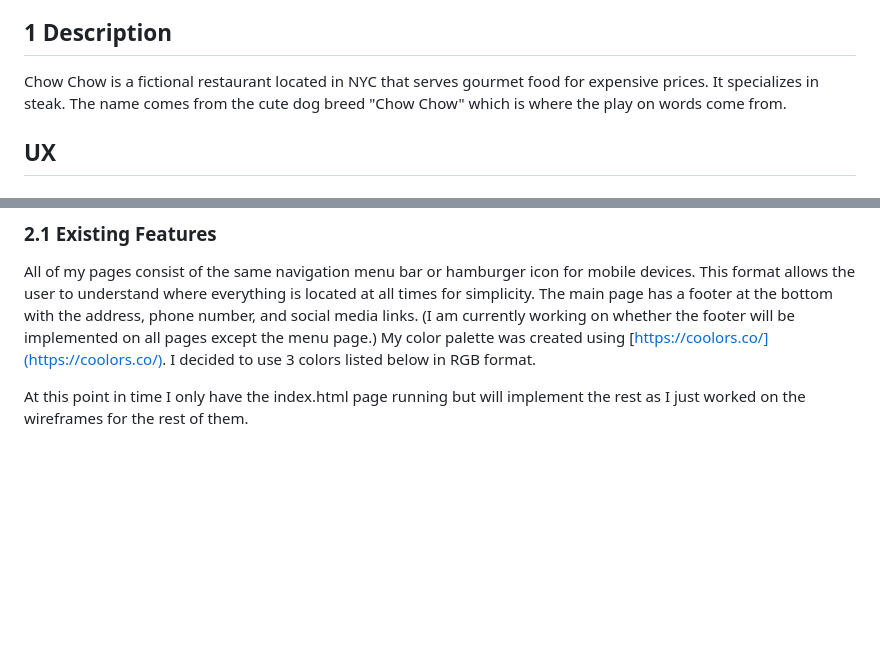
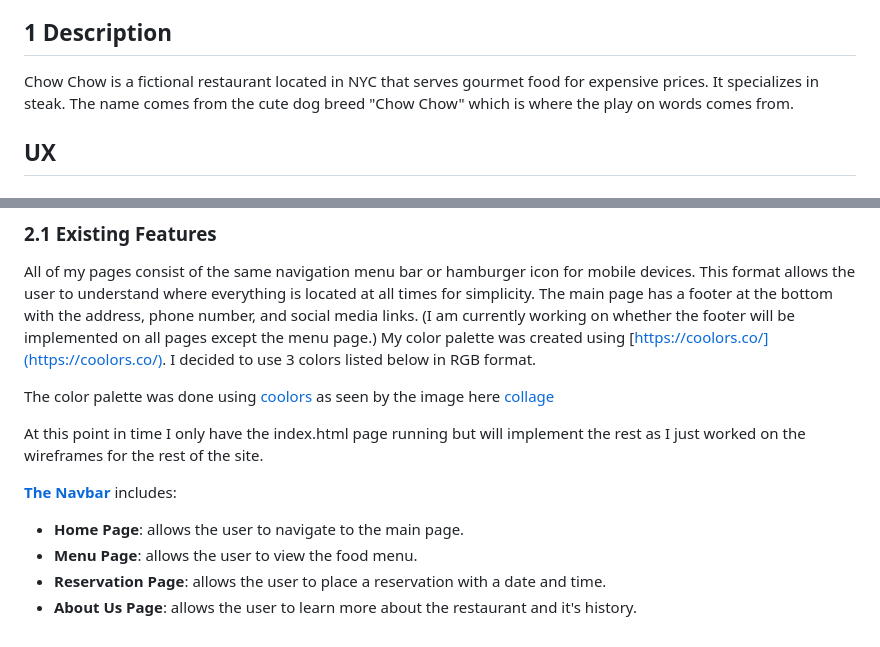
Before and after one commit to CHAMPION316/Gourmet-Chow, a Markdown page: README.md, 2 parts joined by grey strips. Drawn GitHub-style; blank space fills up the shorter version.

Commit message:
Included the navbar description in the README.md file

```diff
--- a/README.md
+++ b/README.md
@@ -15,7 +15,7 @@ A gourmet restaurant with an extravagant menu located in lower manhattan.
 
 ## 1 Description
 
-Chow Chow is a fictional restaurant located in NYC that serves gourmet food for expensive prices. It specializes in steak. The name comes from the cute dog breed "Chow Chow" which is where the play on words come from.
+Chow Chow is a fictional restaurant located in NYC that serves gourmet food for expensive prices. It specializes in steak. The name comes from the cute dog breed "Chow Chow" which is where the play on words comes from.
 
 ## UX
 
@@ -40,6 +40,14 @@ This website was designed so that a user can book an appointment at the restaura
 
 All of my pages consist of the same navigation menu bar or hamburger icon for mobile devices. This format allows the user to understand where everything is located at all times for simplicity. The main page has a footer at the bottom with the address, phone number, and social media links. (I am currently working on whether the footer will be implemented on all pages except the menu page.) My color palette was created using [https://coolors.co/](https://coolors.co/). I decided to use 3 colors listed below in RGB format.
 
+The color palette was done using [coolors](https://coolors.co/) as seen by the image here [collage](readme-files/chow-color-palette.png)
 
 
-At this point in time I only have the index.html page running but will implement the rest as I just worked on the wireframes for the rest of them.
+At this point in time I only have the index.html page running but will implement the rest as I just worked on the wireframes for the rest of the site.
+
+[**The Navbar**](wireframes/navbar.png) includes:
+
+- **Home Page**: allows the user to navigate to the main page.
+- **Menu Page**: allows the user to view the food menu.
+- **Reservation Page**: allows the user to place a reservation with a date and time.
+- **About Us Page**: allows the user to learn more about the restaurant and it's history.
```
Also changed, not shown: readme-files/chow-color-palette.png (added), 1 other file.
